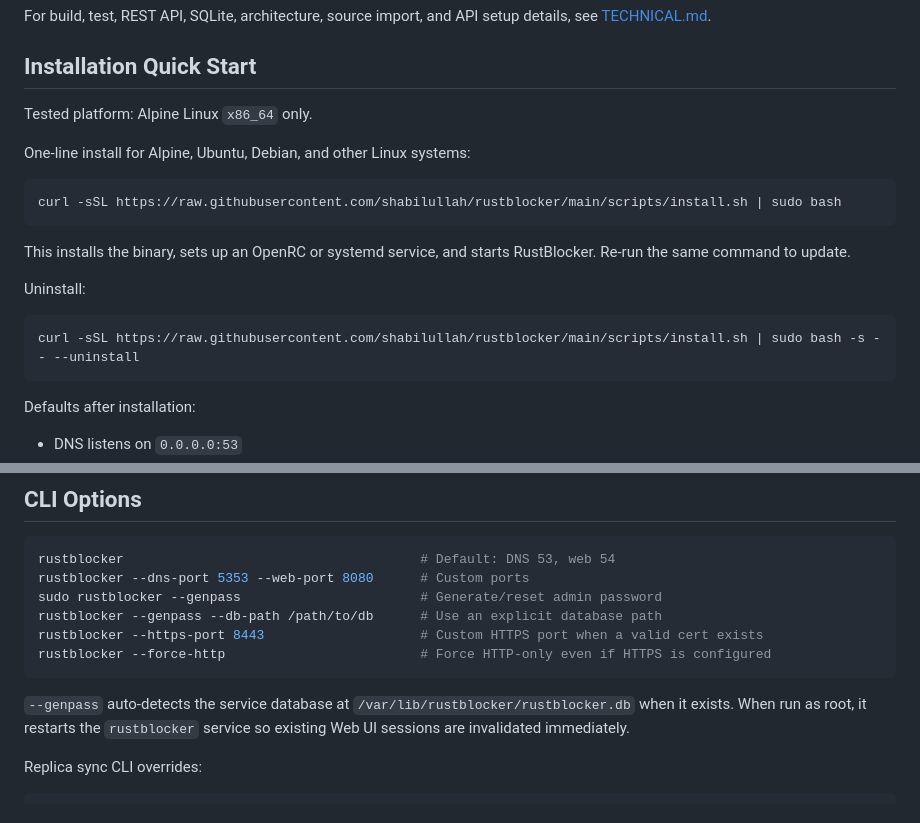
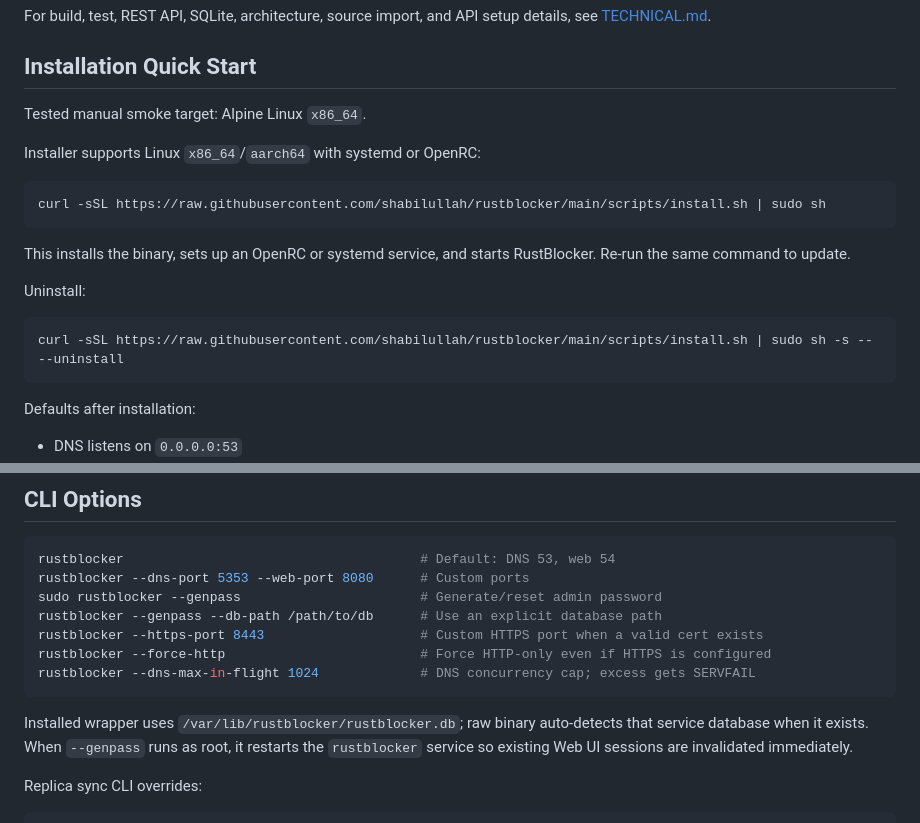
Before and after one commit to shabilullah/rustblocker, a Markdown page: README.md, 2 parts joined by grey strips. Drawn GitHub-style.

````diff
--- a/README.md
+++ b/README.md
@@ -6,12 +6,12 @@ For build, test, REST API, SQLite, architecture, source import, and API setup de
 
 ## Installation Quick Start
 
-Tested platform: Alpine Linux `x86_64` only.
+Tested manual smoke target: Alpine Linux `x86_64`.
 
-One-line install for Alpine, Ubuntu, Debian, and other Linux systems:
+Installer supports Linux `x86_64`/`aarch64` with systemd or OpenRC:
 
 ```bash
-curl -sSL https://raw.githubusercontent.com/shabilullah/rustblocker/main/scripts/install.sh | sudo bash
+curl -sSL https://raw.githubusercontent.com/shabilullah/rustblocker/main/scripts/install.sh | sudo sh
 ```
 
 This installs the binary, sets up an OpenRC or systemd service, and starts RustBlocker. Re-run the same command to update.
@@ -19,7 +19,7 @@ This installs the binary, sets up an OpenRC or systemd service, and starts RustB
 Uninstall:
 
 ```bash
-curl -sSL https://raw.githubusercontent.com/shabilullah/rustblocker/main/scripts/install.sh | sudo bash -s -- --uninstall
+curl -sSL https://raw.githubusercontent.com/shabilullah/rustblocker/main/scripts/install.sh | sudo sh -s -- --uninstall
 ```
 
 Defaults after installation:
@@ -47,9 +47,10 @@ sudo rustblocker --genpass                       # Generate/reset admin password
 rustblocker --genpass --db-path /path/to/db      # Use an explicit database path
 rustblocker --https-port 8443                    # Custom HTTPS port when a valid cert exists
 rustblocker --force-http                         # Force HTTP-only even if HTTPS is configured
+rustblocker --dns-max-in-flight 1024             # DNS concurrency cap; excess gets SERVFAIL
 ```
 
-`--genpass` auto-detects the service database at `/var/lib/rustblocker/rustblocker.db` when it exists. When run as root, it restarts the `rustblocker` service so existing Web UI sessions are invalidated immediately.
+Installed wrapper uses `/var/lib/rustblocker/rustblocker.db`; raw binary auto-detects that service database when it exists. When `--genpass` runs as root, it restarts the `rustblocker` service so existing Web UI sessions are invalidated immediately.
 
 Replica sync CLI overrides:
 
````
